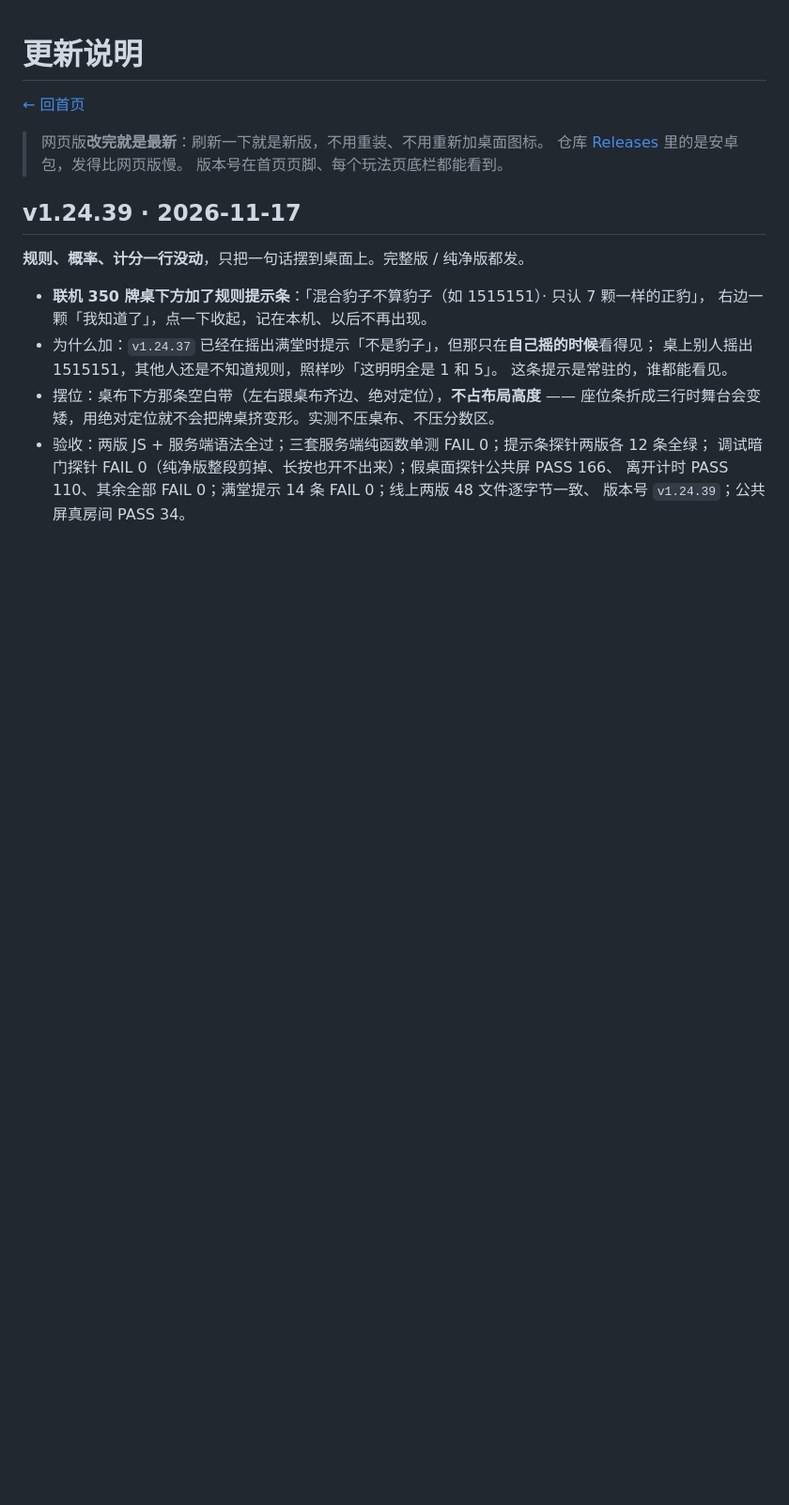
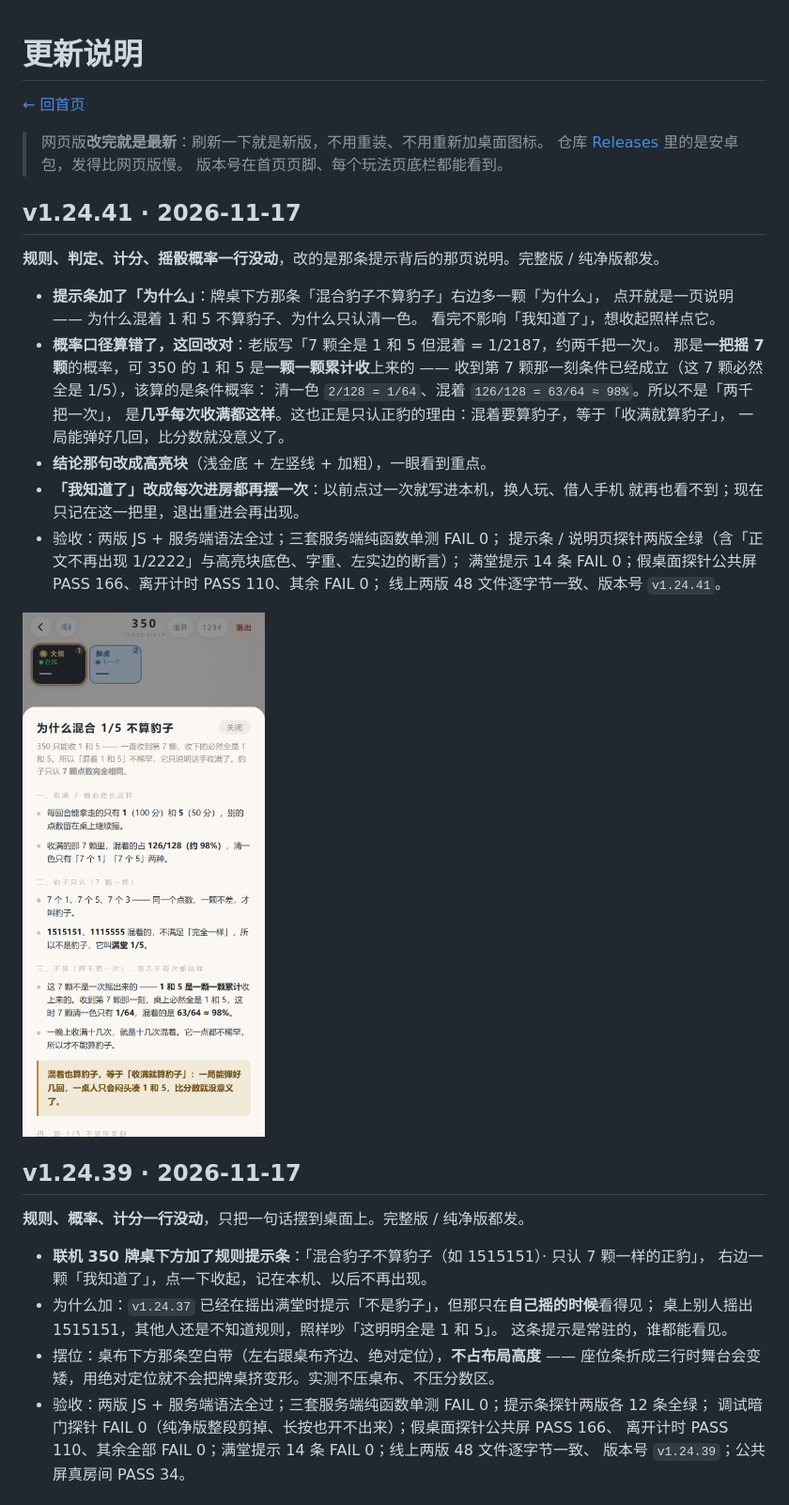
Before and after one commit to cbywyz/liars-dice-apk, a Markdown page: docs/changelog.md, the part around the change. Shown at 94% size. GitHub-like rendering; pictures changed too: docs/shots/lion-why-v12441.png (added); blank space fills up the shorter version.

```diff
--- a/docs/changelog.md
+++ b/docs/changelog.md
@@ -5,6 +5,29 @@
 > 网页版**改完就是最新**：刷新一下就是新版，不用重装、不用重新加桌面图标。
 > 仓库 [Releases](https://github.com/cbywyz/liars-dice-apk/releases) 里的是安卓包，发得比网页版慢。
 > 版本号在首页页脚、每个玩法页底栏都能看到。
+
+## v1.24.41 · 2026-11-17
+
+**规则、判定、计分、摇骰概率一行没动**，改的是那条提示背后的那页说明。完整版 / 纯净版都发。
+
+- **提示条加了「为什么」**：牌桌下方那条「混合豹子不算豹子」右边多一颗「为什么」，
+  点开就是一页说明 —— 为什么混着 1 和 5 不算豹子、为什么只认清一色。
+  看完不影响「我知道了」，想收起照样点它。
+- **概率口径算错了，这回改对**：老版写「7 颗全是 1 和 5 但混着 = 1/2187，约两千把一次」。
+  那是**一把摇 7 颗**的概率，可 350 的 1 和 5 是**一颗一颗累计收**上来的 ——
+  收到第 7 颗那一刻条件已经成立（这 7 颗必然全是 1/5），该算的是条件概率：
+  清一色 `2/128 = 1/64`、混着 `126/128 = 63/64 ≈ 98%`。所以不是「两千把一次」，
+  是**几乎每次收满都这样**。这也正是只认正豹的理由：混着要算豹子，等于「收满就算豹子」，
+  一局能弹好几回，比分数就没意义了。
+- **结论那句改成高亮块**（浅金底 + 左竖线 + 加粗），一眼看到重点。
+- **「我知道了」改成每次进房都再摆一次**：以前点过一次就写进本机，换人玩、借人手机
+  就再也看不到；现在只记在这一把里，退出重进会再出现。
+- 验收：两版 JS + 服务端语法全过；三套服务端纯函数单测 FAIL 0；
+  提示条 / 说明页探针两版全绿（含「正文不再出现 1/2222」与高亮块底色、字重、左实边的断言）；
+  满堂提示 14 条 FAIL 0；假桌面探针公共屏 PASS 166、离开计时 PASS 110、其余 FAIL 0；
+  线上两版 48 文件逐字节一致、版本号 `v1.24.41`。
+
+<img src="shots/lion-why-v12441.png" width="360" alt="v1.24.41 说明页：第三段按「累计收满」重算，清一色 1/64、混着 63/64，结论那句高亮">
 
 ## v1.24.39 · 2026-11-17
 
```
Also changed, not shown: README.md (+10 -1 lines), 8 other files.
